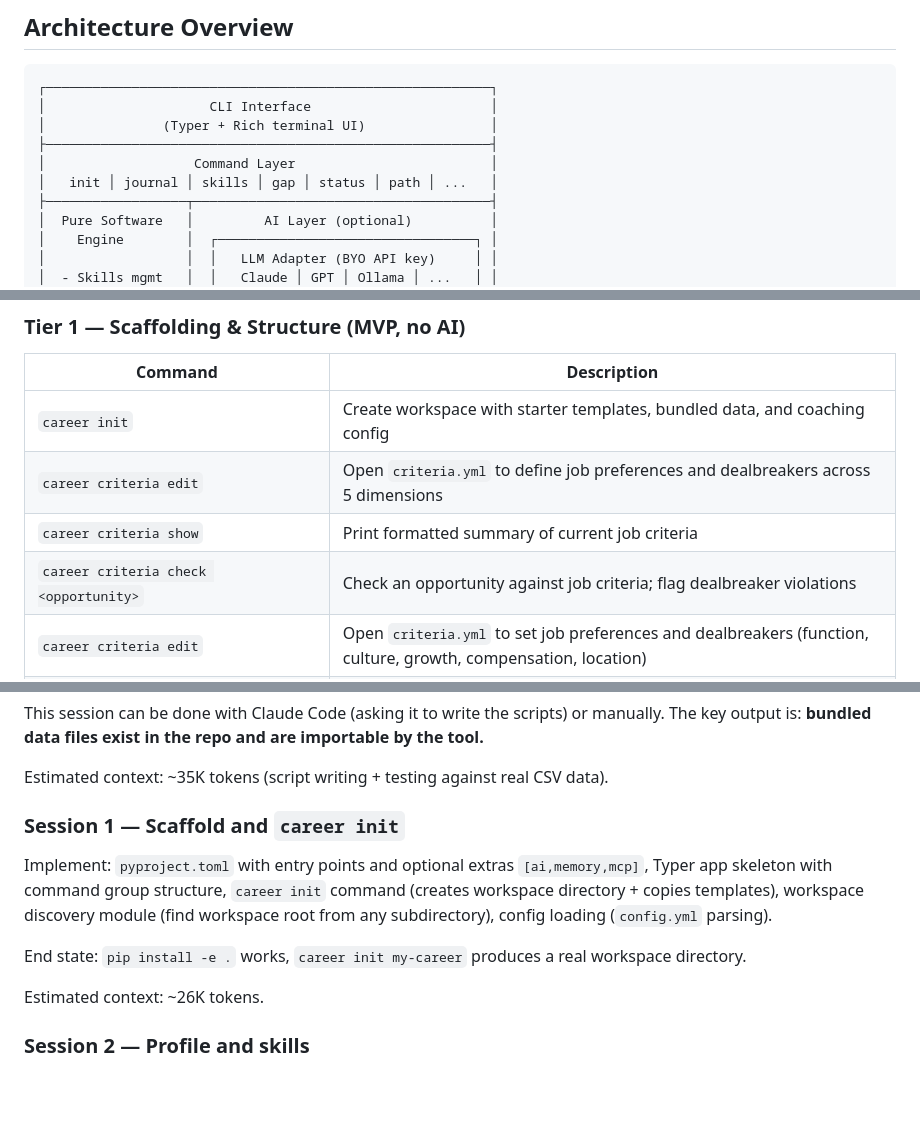
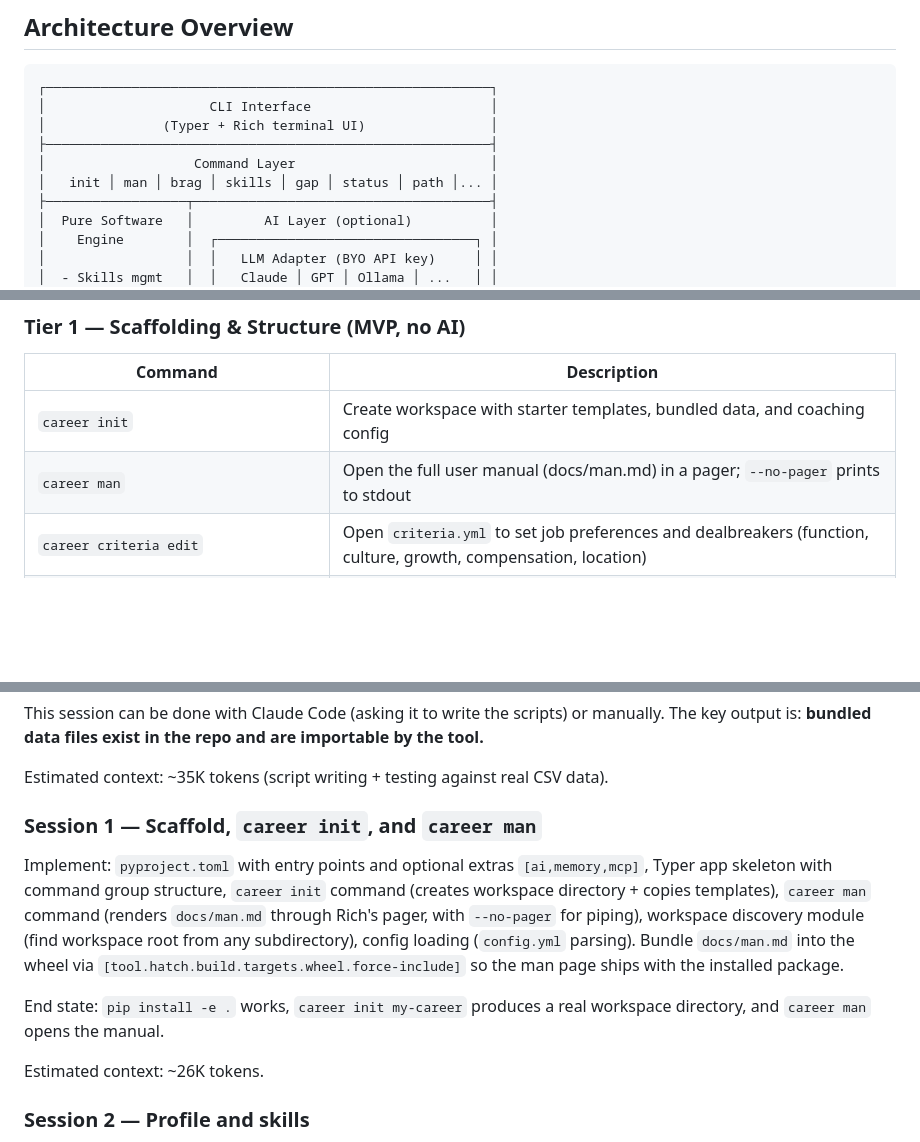
Before and after one commit to zuccamia/career-planner, a Markdown page: docs/blueprint.md, 3 parts joined by grey strips. Drawn GitHub-style; blank space fills up the shorter version.

Commit message:
Sync blueprint with implemented commands and naming
- Add career man to Tier 1 feature set and Session 1 scope
- Replace journal references with brag (renamed during scaffold)
- Dedupe duplicate criteria edit/show/check rows in Tier 1 table
- Correct transitions.yml filename in Decisions Log

Co-Authored-By: Claude Opus 4.7 (1M context) <noreply@anthropic.com>

```diff
--- a/docs/blueprint.md
+++ b/docs/blueprint.md
@@ -30,7 +30,7 @@ An "Obsidian for your career" — a lightweight, privacy-first tool where all da
 │               (Typer + Rich terminal UI)                │
 ├─────────────────────────────────────────────────────────┤
 │                   Command Layer                         │
-│   init │ journal │ skills │ gap │ status │ path │ ...   │
+│   init │ man │ brag │ skills │ gap │ status │ path │... │
 ├──────────────────┬──────────────────────────────────────┤
 │  Pure Software   │         AI Layer (optional)          │
 │    Engine        │  ┌─────────────────────────────────┐ │
@@ -232,9 +232,7 @@ Checks the HuggingFace API for a newer version of JobHop, and if found, re-runs
 | Command | Description |
 |---|---|
 | `career init` | Create workspace with starter templates, bundled data, and coaching config |
-| `career criteria edit` | Open `criteria.yml` to define job preferences and dealbreakers across 5 dimensions |
-| `career criteria show` | Print formatted summary of current job criteria |
-| `career criteria check <opportunity>` | Check an opportunity against job criteria; flag dealbreaker violations |
+| `career man` | Open the full user manual (docs/man.md) in a pager; `--no-pager` prints to stdout |
 | `career criteria edit` | Open `criteria.yml` to set job preferences and dealbreakers (function, culture, growth, compensation, location) |
 | `career criteria show` | Print formatted summary of current job criteria, flag incomplete dimensions |
 | `career criteria check <opportunity>` | Check an opportunity against criteria; flag dealbreaker violations, score alignment |
@@ -529,11 +527,11 @@ This session can be done with Claude Code (asking it to write the scripts) or ma
 
 Estimated context: ~35K tokens (script writing + testing against real CSV data).
 
-### Session 1 — Scaffold and `career init`
+### Session 1 — Scaffold, `career init`, and `career man`
 
-Implement: `pyproject.toml` with entry points and optional extras `[ai,memory,mcp]`, Typer app skeleton with command group structure, `career init` command (creates workspace directory + copies templates), workspace discovery module (find workspace root from any subdirectory), config loading (`config.yml` parsing).
+Implement: `pyproject.toml` with entry points and optional extras `[ai,memory,mcp]`, Typer app skeleton with command group structure, `career init` command (creates workspace directory + copies templates), `career man` command (renders `docs/man.md` through Rich's pager, with `--no-pager` for piping), workspace discovery module (find workspace root from any subdirectory), config loading (`config.yml` parsing). Bundle `docs/man.md` into the wheel via `[tool.hatch.build.targets.wheel.force-include]` so the man page ships with the installed package.
 
-End state: `pip install -e .` works, `career init my-career` produces a real workspace directory.
+End state: `pip install -e .` works, `career init my-career` produces a real workspace directory, and `career man` opens the manual.
 
 Estimated context: ~26K tokens.
 
```
Also changed, not shown: other parts of docs/blueprint.md (+2 -2 lines).
